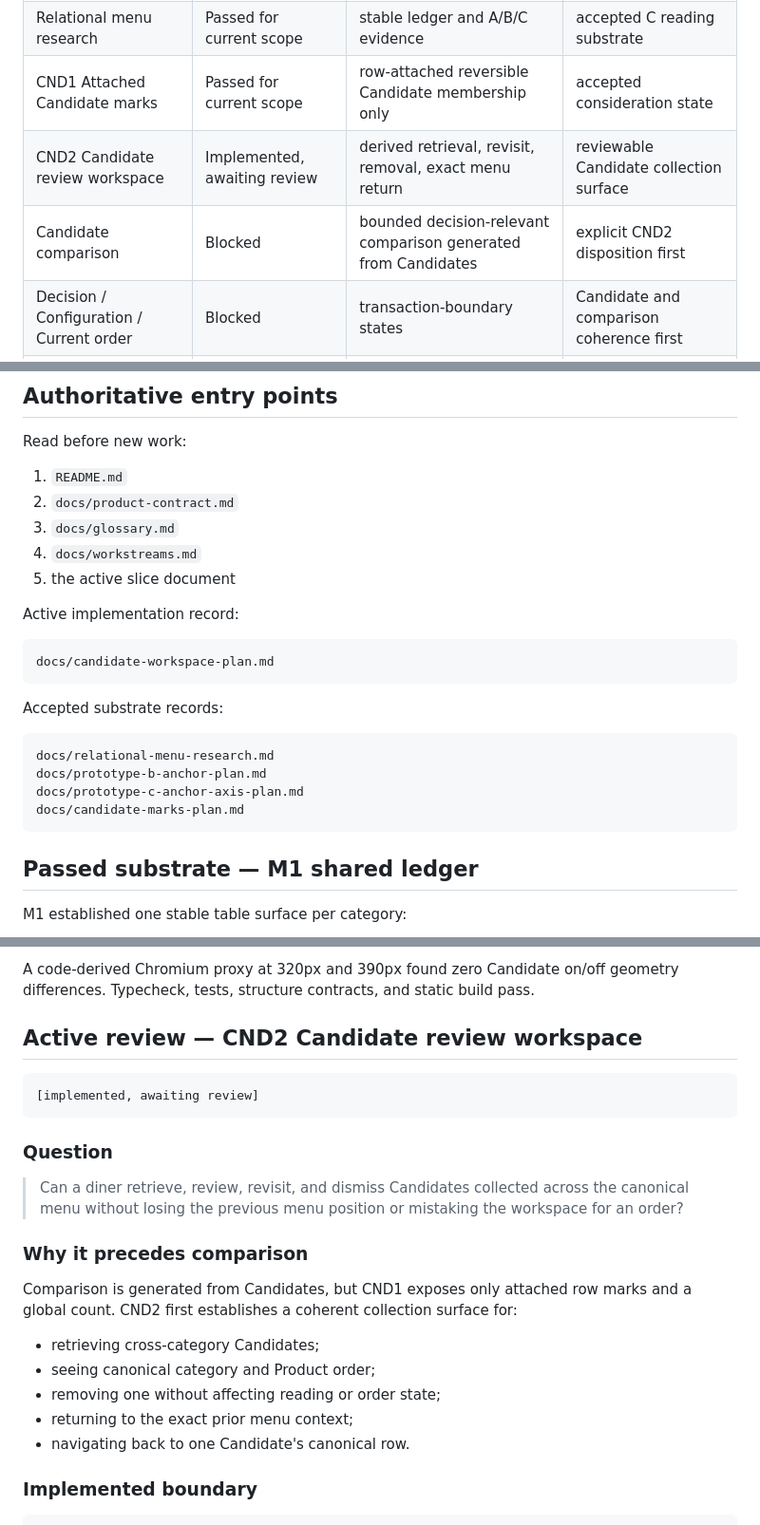
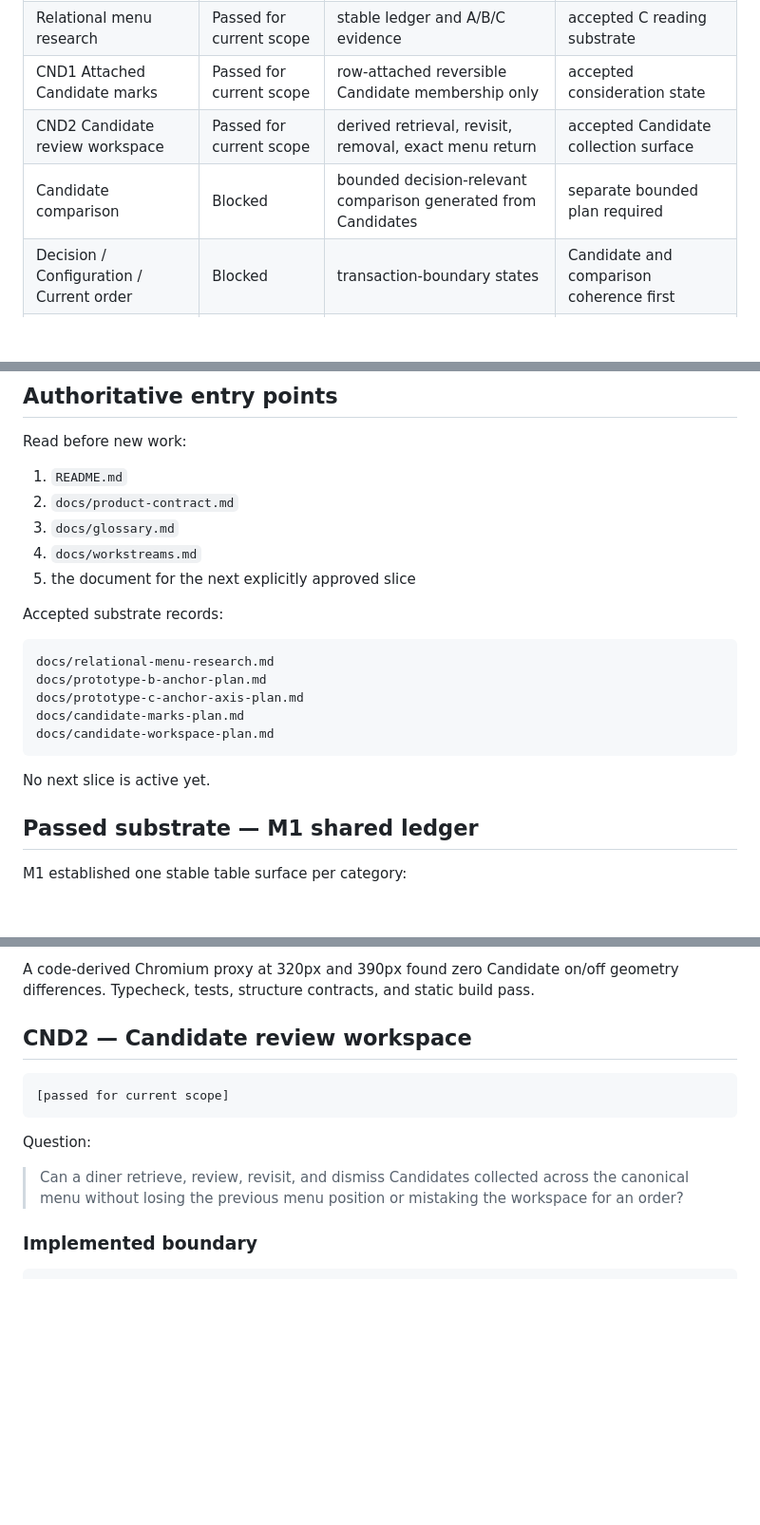
Before and after one commit to a20030824/menu-lens, a Markdown page: docs/workstreams.md, 3 parts joined by grey strips. Shown at 95% size. Drawn GitHub-style; blank space fills up the shorter version.

````diff
--- a/docs/workstreams.md
+++ b/docs/workstreams.md
@@ -52,8 +52,8 @@ It prevents parallel conversations from redefining the product, retaining failed
 | Formative evaluation | Complete | tasks, observations, events, falsification signals | observation contract |
 | Relational menu research | Passed for current scope | stable ledger and A/B/C evidence | accepted C reading substrate |
 | CND1 Attached Candidate marks | Passed for current scope | row-attached reversible Candidate membership only | accepted consideration state |
-| CND2 Candidate review workspace | Implemented, awaiting review | derived retrieval, revisit, removal, exact menu return | reviewable Candidate collection surface |
-| Candidate comparison | Blocked | bounded decision-relevant comparison generated from Candidates | explicit CND2 disposition first |
+| CND2 Candidate review workspace | Passed for current scope | derived retrieval, revisit, removal, exact menu return | accepted Candidate collection surface |
+| Candidate comparison | Blocked | bounded decision-relevant comparison generated from Candidates | separate bounded plan required |
 | Decision / Configuration / Current order | Blocked | transaction-boundary states | Candidate and comparison coherence first |
 | Continuity and table state | Deferred | submitted rounds and coarse composition | stable decision spine first |
 | Alternative lenses | Deferred | quick, shared-table, featured | stable decision spine first |
@@ -69,13 +69,7 @@ Read before new work:
 2. `docs/product-contract.md`
 3. `docs/glossary.md`
 4. `docs/workstreams.md`
-5. the active slice document
-
-Active implementation record:
-
-```text
-docs/candidate-workspace-plan.md
-```
+5. the document for the next explicitly approved slice
 
 Accepted substrate records:
 
@@ -84,7 +78,10 @@ docs/relational-menu-research.md
 docs/prototype-b-anchor-plan.md
 docs/prototype-c-anchor-axis-plan.md
 docs/candidate-marks-plan.md
+docs/candidate-workspace-plan.md
 ```
+
+No next slice is active yet.
 
 ## Passed substrate — M1 shared ledger
 
@@ -208,25 +205,15 @@ The final review corrected:
 
 A code-derived Chromium proxy at 320px and 390px found zero Candidate on/off geometry differences. Typecheck, tests, structure contracts, and static build pass.
 
-## Active review — CND2 Candidate review workspace
+## CND2 — Candidate review workspace
 
 ```text
-[implemented, awaiting review]
+[passed for current scope]
 ```
 
-### Question
+Question:
 
 > Can a diner retrieve, review, revisit, and dismiss Candidates collected across the canonical menu without losing the previous menu position or mistaking the workspace for an order?
-
-### Why it precedes comparison
-
-Comparison is generated from Candidates, but CND1 exposes only attached row marks and a global count. CND2 first establishes a coherent collection surface for:
-
-- retrieving cross-category Candidates;
-- seeing canonical category and Product order;
-- removing one without affecting reading or order state;
-- returning to the exact prior menu context;
-- navigating back to one Candidate's canonical row.
 
 ### Implemented boundary
 
````
Also changed, not shown: other parts of docs/workstreams.md (+18 -22 lines).
